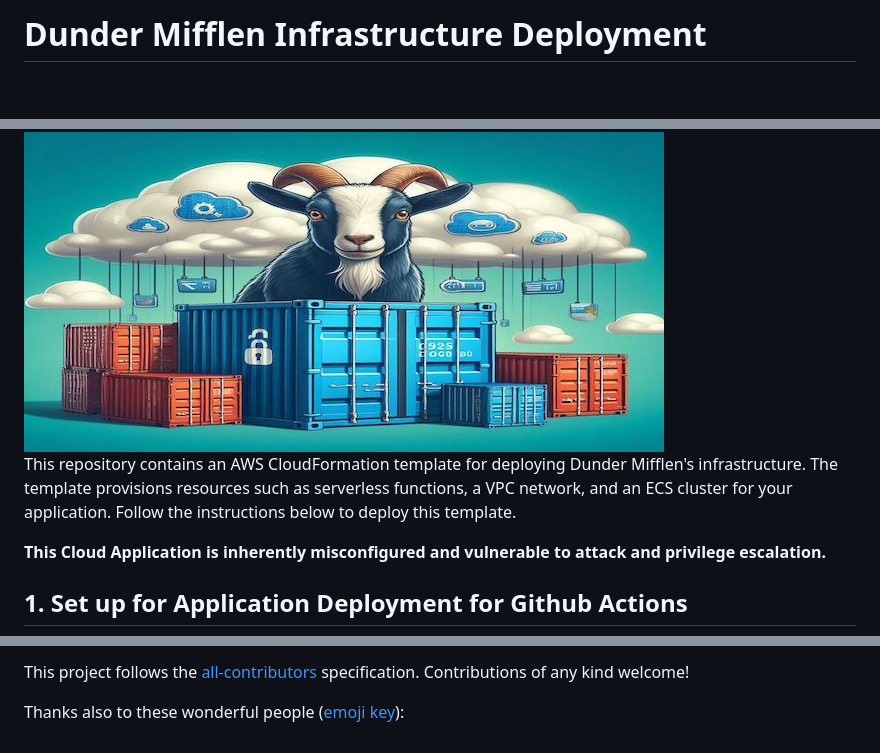
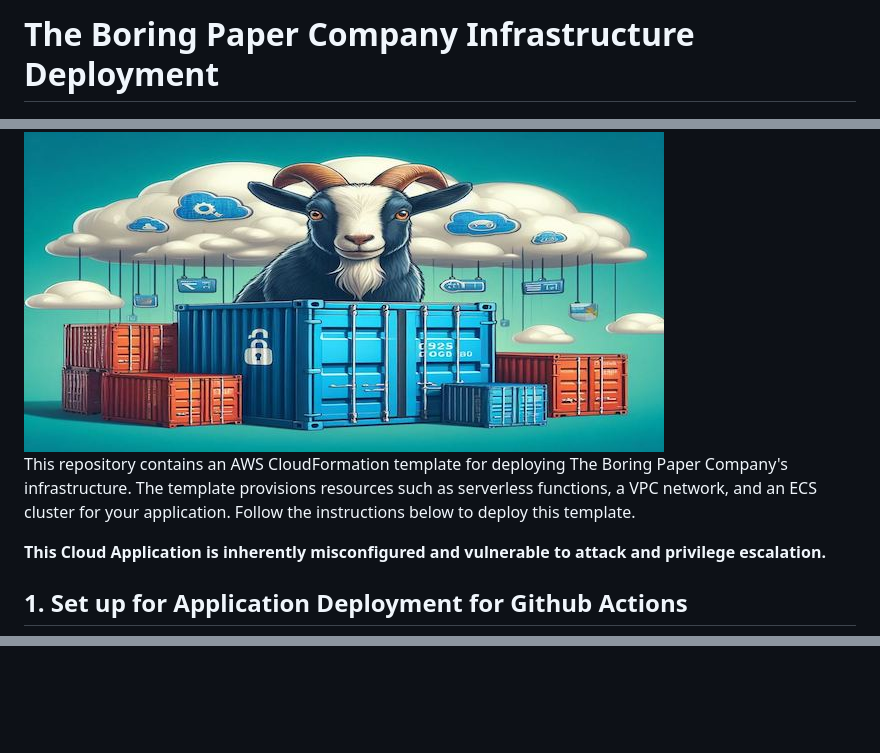
Before and after one commit to JustinDPerkins/microGoat, a Markdown page: README.md, 3 parts joined by grey strips. GitHub-like rendering; blank space fills up the shorter version.

Commit message:
update: readme and walkthrough

```diff
--- a/README.md
+++ b/README.md
@@ -1,12 +1,10 @@
-# Dunder Mifflen Infrastructure Deployment
+# The Boring Paper Company Infrastructure Deployment
 
 <div style="text-align:center">
     <img src="https://raw.githubusercontent.com/JustinDPerkins/microGoat/main/images/microgoat.jpg" alt="Image Alt Text">
 </div>
 
-
-
-This repository contains an AWS CloudFormation template for deploying Dunder Mifflen's infrastructure. The template provisions resources such as serverless functions, a VPC network, and an ECS cluster for your application. Follow the instructions below to deploy this template.
+This repository contains an AWS CloudFormation template for deploying The Boring Paper Company's infrastructure. The template provisions resources such as serverless functions, a VPC network, and an ECS cluster for your application. Follow the instructions below to deploy this template.
 
 **This Cloud Application is inherently misconfigured and vulnerable to attack and privilege escalation.**
 
@@ -131,8 +111,0 @@ docker-compose down
-<!-- markdownlint-restore -->
-<!-- prettier-ignore-end -->
-
-<!-- ALL-CONTRIBUTORS-LIST:END -->
-
-This project follows the [all-contributors](https://github.com/all-contributors/all-contributors) specification. Contributions of any kind welcome!
-
-Thanks also to these wonderful people ([emoji key](https://allcontributors.org/docs/en/emoji-key)):
```
Also changed, not shown: other parts of README.md (+1 -18 lines), WalkThrough/Orders.md (+3 -3 lines), WalkThrough/Products.md (+1 -1 lines).
